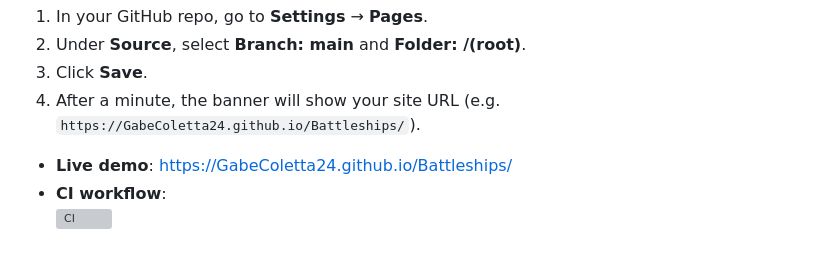
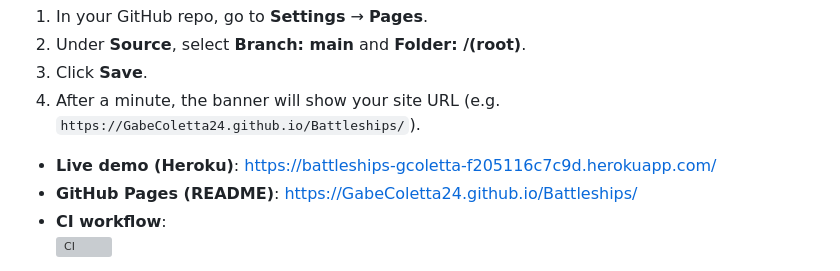
Before and after one commit to GabeColetta24/Battleships, a Markdown page: README.md, the part around the change. GitHub-like rendering; grey boxes are pictures that could not be loaded.

Commit message:
Update Deployment & CI section with Heroku demo URL

```diff
--- a/README.md
+++ b/README.md
@@ -142,7 +142,8 @@ This flowchart provided a clear blueprint for implementation, ensuring that each
 3. Click **Save**.
 4. After a minute, the banner will show your site URL (e.g. `https://GabeColetta24.github.io/Battleships/`).
 
-- **Live demo**: https://GabeColetta24.github.io/Battleships/
+- **Live demo (Heroku)**: https://battleships-gcoletta-f205116c7c9d.herokuapp.com/
+- **GitHub Pages (README)**: https://GabeColetta24.github.io/Battleships/
 - **CI workflow**:
   ![CI](https://github.com/GabeColetta24/Battleships/actions/workflows/python-app.yml/badge.svg)
 
```
